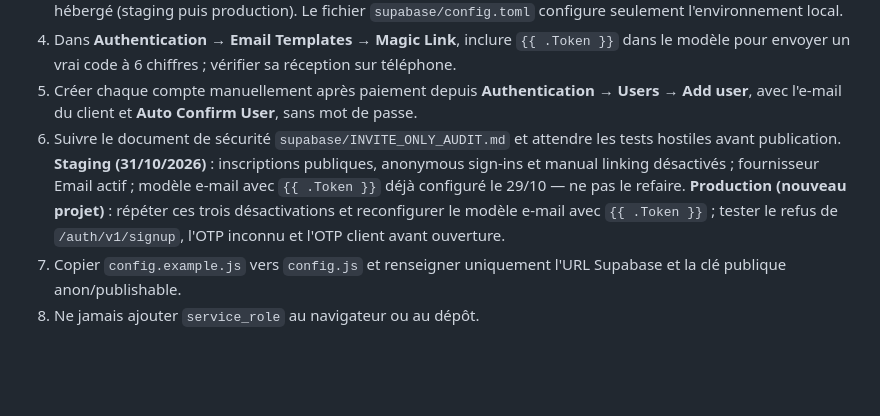
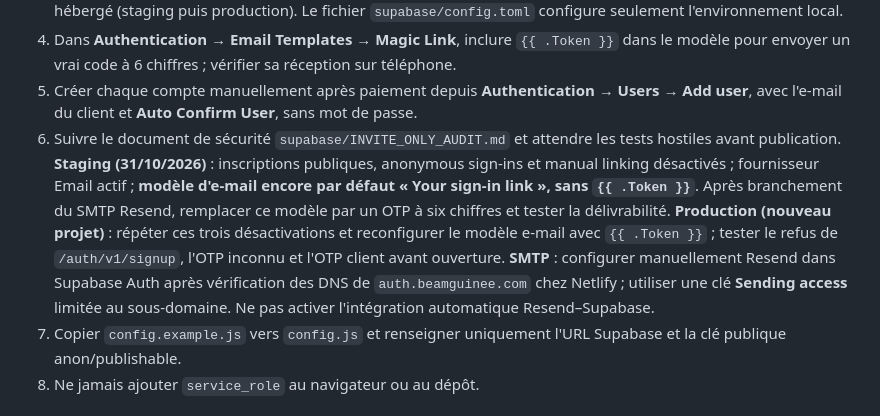
Before and after one commit to barryguinea224/beam, a Markdown page: travel/README.md, the part around the change. GitHub-like rendering; blank space fills up the shorter version.

Commit message:
docs(travel): reflect unconfigured staging OTP and manual Resend SMTP policy

```diff
--- a/travel/README.md
+++ b/travel/README.md
@@ -19,8 +19,9 @@ Espace personnel de mémoire de voyage : voyages, activités, notes, photos priv
 4. Dans **Authentication → Email Templates → Magic Link**, inclure `{{ .Token }}` dans le modèle pour envoyer un vrai code à 6 chiffres ; vérifier sa réception sur téléphone.
 5. Créer chaque compte manuellement après paiement depuis **Authentication → Users → Add user**, avec l'e-mail du client et **Auto Confirm User**, sans mot de passe.
 6. Suivre le document de sécurité `supabase/INVITE_ONLY_AUDIT.md` et attendre les tests hostiles avant publication.
-   **Staging (31/10/2026)** : inscriptions publiques, anonymous sign-ins et manual linking désactivés ; fournisseur Email actif ; modèle e-mail avec `{{ .Token }}` déjà configuré le 29/10 — ne pas le refaire.
+   **Staging (31/10/2026)** : inscriptions publiques, anonymous sign-ins et manual linking désactivés ; fournisseur Email actif ; **modèle d'e-mail encore par défaut « Your sign-in link », sans `{{ .Token }}`**. Après branchement du SMTP Resend, remplacer ce modèle par un OTP à six chiffres et tester la délivrabilité.
    **Production (nouveau projet)** : répéter ces trois désactivations et reconfigurer le modèle e-mail avec `{{ .Token }}` ; tester le refus de `/auth/v1/signup`, l'OTP inconnu et l'OTP client avant ouverture.
+   **SMTP** : configurer manuellement Resend dans Supabase Auth après vérification des DNS de `auth.beamguinee.com` chez Netlify ; utiliser une clé **Sending access** limitée au sous-domaine. Ne pas activer l'intégration automatique Resend–Supabase.
 7. Copier `config.example.js` vers `config.js` et renseigner uniquement l'URL Supabase et la clé publique anon/publishable.
 8. Ne jamais ajouter `service_role` au navigateur ou au dépôt.
 
```
